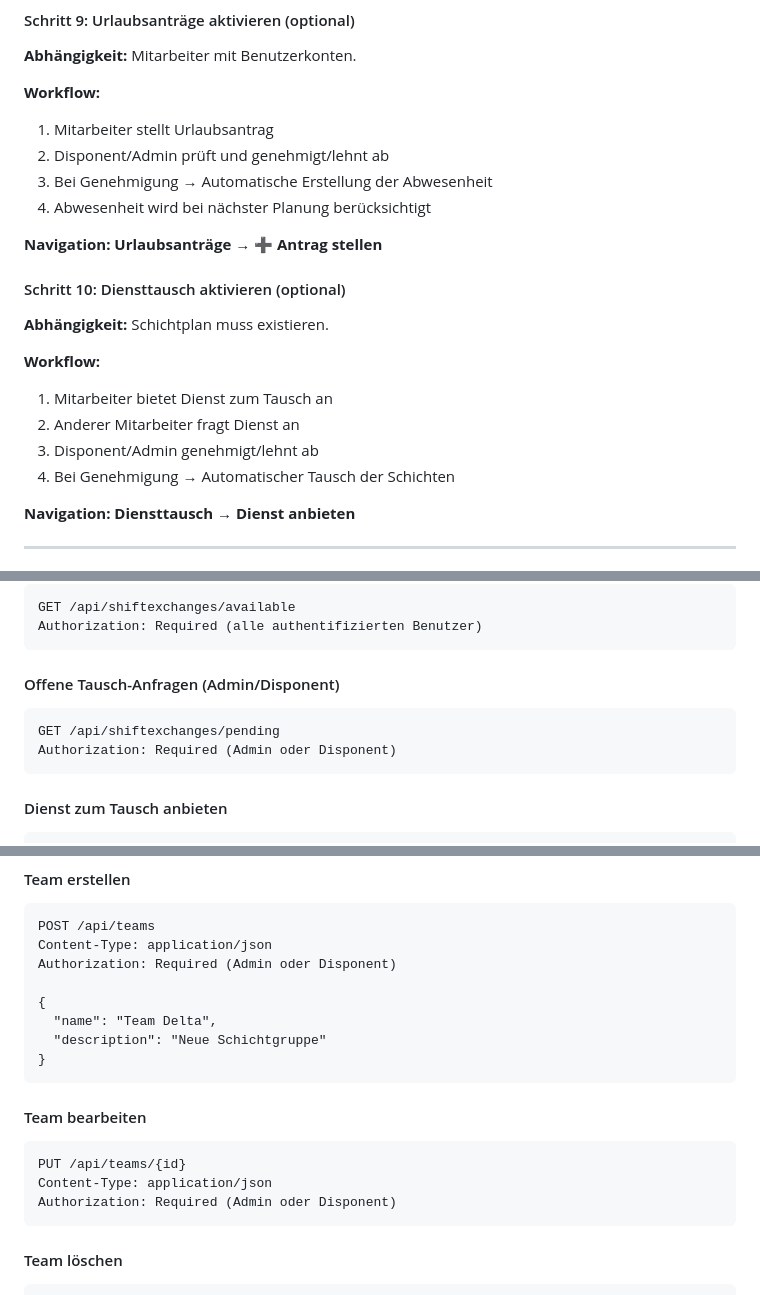
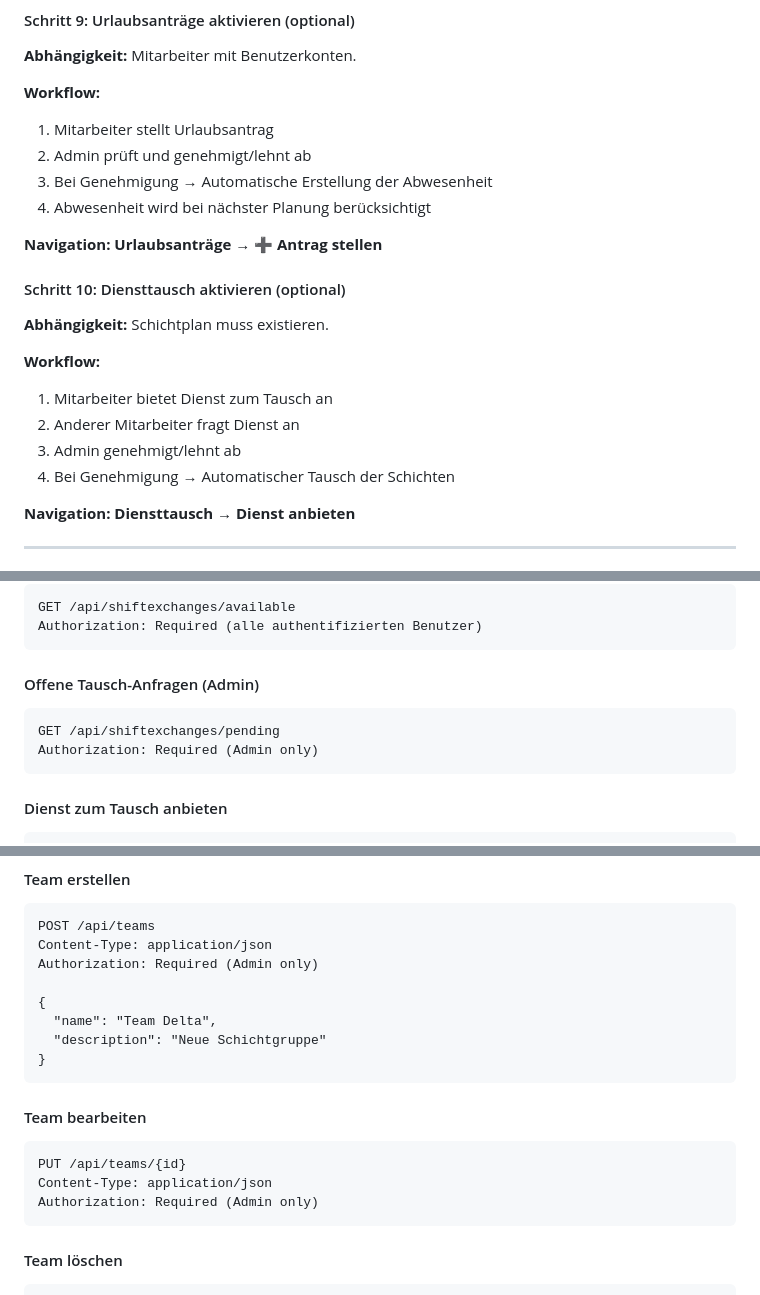
Before and after one commit to TimUx/Dienstplan, a Markdown page: README.md, 3 parts joined by grey strips. Rendered like a GitHub page.

````diff
--- a/README.md
+++ b/README.md
@@ -534,7 +536,7 @@ python main.py init-db
 
 **Workflow:**
 1. Mitarbeiter stellt Urlaubsantrag
-2. Disponent/Admin prüft und genehmigt/lehnt ab
+2. Admin prüft und genehmigt/lehnt ab
 3. Bei Genehmigung → Automatische Erstellung der Abwesenheit
 4. Abwesenheit wird bei nächster Planung berücksichtigt
 
@@ -547,7 +549,7 @@ python main.py init-db
 **Workflow:**
 1. Mitarbeiter bietet Dienst zum Tausch an
 2. Anderer Mitarbeiter fragt Dienst an
-3. Disponent/Admin genehmigt/lehnt ab
+3. Admin genehmigt/lehnt ab
 4. Bei Genehmigung → Automatischer Tausch der Schichten
 
 **Navigation:** **Diensttausch** → **Dienst anbieten**
@@ -823,10 +825,10 @@ GET /api/shiftexchanges/available
 Authorization: Required (alle authentifizierten Benutzer)
 ```
 
-#### Offene Tausch-Anfragen (Admin/Disponent)
+#### Offene Tausch-Anfragen (Admin)
 ```http
 GET /api/shiftexchanges/pending
-Authorization: Required (Admin oder Disponent)
+Authorization: Required (Admin only)
 ```
 
 #### Dienst zum Tausch anbieten
@@ -871,7 +873,7 @@ Authorization: Optional (öffentlich lesbar)
 ```http
 POST /api/teams
 Content-Type: application/json
-Authorization: Required (Admin oder Disponent)
+Authorization: Required (Admin only)
 
 {
   "name": "Team Delta",
@@ -883,7 +885,7 @@ Authorization: Required (Admin oder Disponent)
 ```http
 PUT /api/teams/{id}
 Content-Type: application/json
-Authorization: Required (Admin oder Disponent)
+Authorization: Required (Admin only)
 ```
 
 #### Team löschen
````
Also changed, not shown: other parts of README.md (+21 -19 lines), BENUTZERHANDBUCH.md (+23 -51 lines), MEHRFACHAUSWAHL_ANLEITUNG.md (+2 -3 lines).
